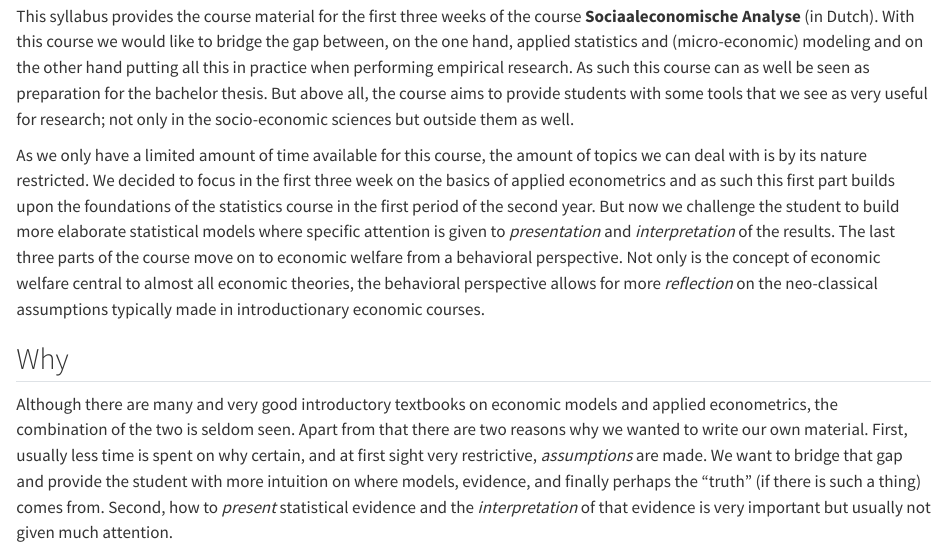
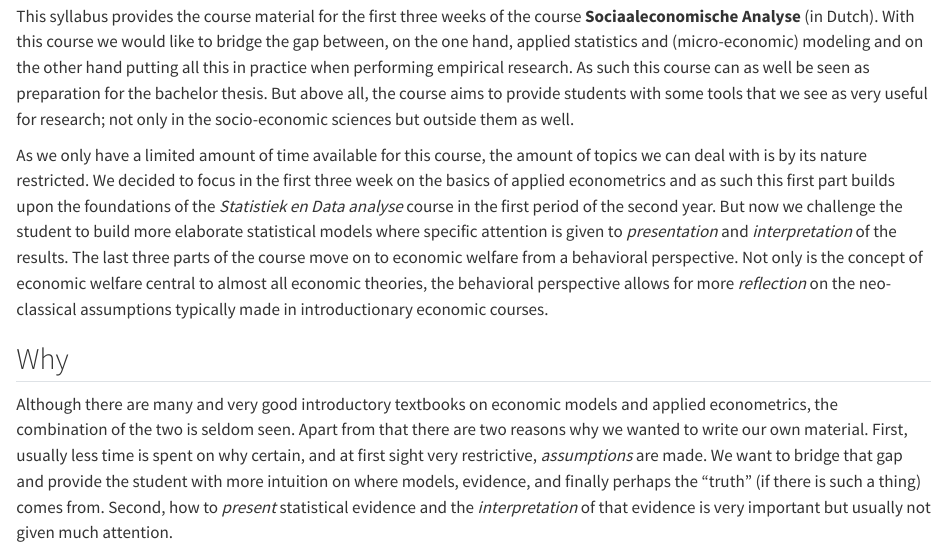
Before and after one commit to Thdegraaff/syllabus_python, a Quarto document (index.qmd): the page in a window 1100 px wide, from 120 px down. Rendered offline with R 4.5, knitr and Pandoc in place of Quarto, with nearby package versions.

Commit message:
update index

```diff
--- a/index.qmd
+++ b/index.qmd
@@ -4,7 +4,7 @@
 
 This syllabus provides the course material for the first three weeks of the course **Sociaaleconomische Analyse** (in Dutch). With this course we would like to bridge the gap between, on the one hand, applied statistics and (micro-economic) modeling and on the other hand putting all this in practice when performing empirical research. As such this course can as well be seen as preparation for the bachelor thesis. But above all, the course aims to provide students with some tools that we see as very useful for research; not only in the socio-economic sciences but outside them as well.
 
-As we only have a limited amount of time available for this course, the amount of topics we can deal with is by its nature restricted. We decided to focus in the first three week on the basics of applied econometrics and as such this first part builds upon the foundations of the statistics course in the first period of the second year. But now we challenge the student to build more elaborate statistical models where specific attention is given to *presentation* and *interpretation* of the results. The last three parts of the course move on to economic welfare from a behavioral perspective. Not only is the concept of economic welfare central to almost all economic theories, the behavioral perspective allows for more *reflection* on the neo-classical assumptions typically made in introductionary economic courses.
+As we only have a limited amount of time available for this course, the amount of topics we can deal with is by its nature restricted. We decided to focus in the first three week on the basics of applied econometrics and as such this first part builds upon the foundations of the *Statistiek en Data analyse* course in the first period of the second year. But now we challenge the student to build more elaborate statistical models where specific attention is given to *presentation* and *interpretation* of the results. The last three parts of the course move on to economic welfare from a behavioral perspective. Not only is the concept of economic welfare central to almost all economic theories, the behavioral perspective allows for more *reflection* on the neo-classical assumptions typically made in introductionary economic courses.
 
 ## Why {-}
 
```
